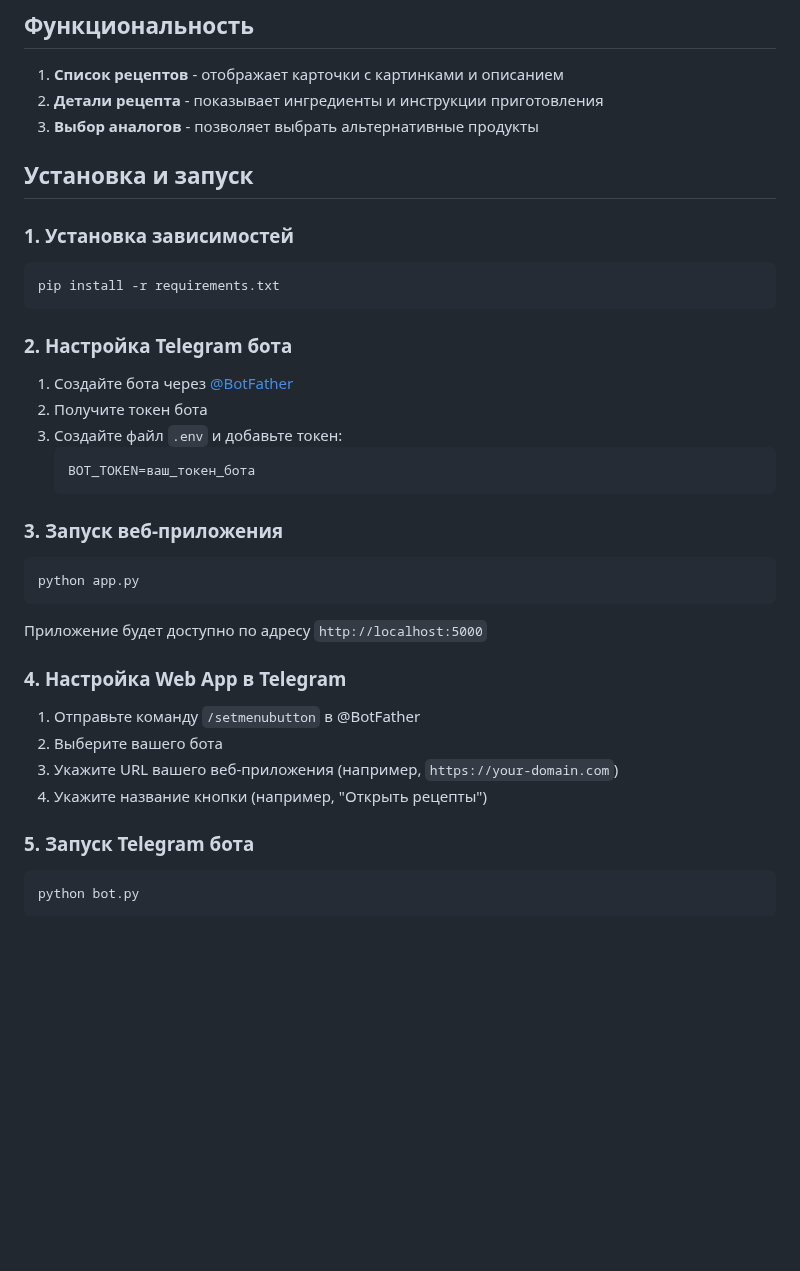
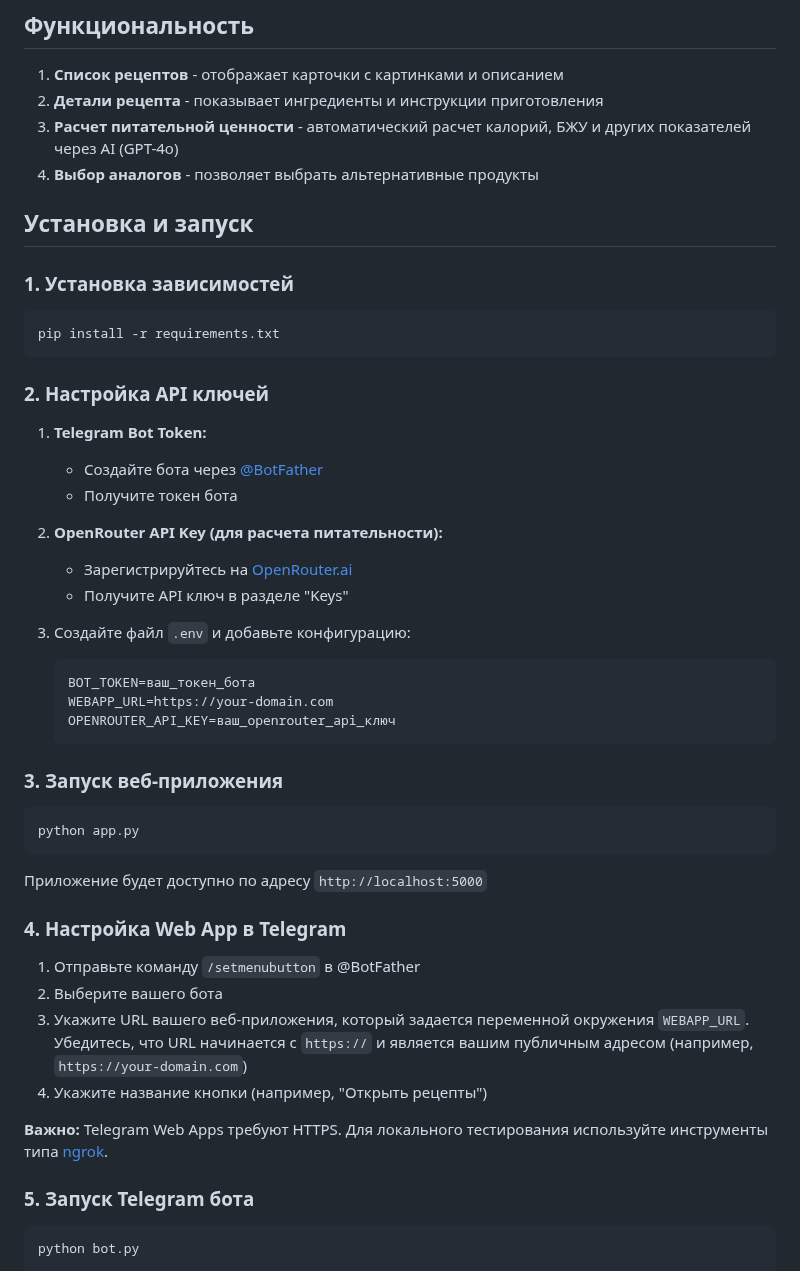
Before and after one commit to werewolf17ly/telegram-recipes-web-app, a Markdown page: README.md, the part around one of its changes. Drawn GitHub-style; blank space fills up the shorter version.

Commit message:
Add README.md 1753188522547

````diff
--- a/README.md
+++ b/README.md
@@ -6,7 +6,8 @@
 
 1. **Список рецептов** - отображает карточки с картинками и описанием
 2. **Детали рецепта** - показывает ингредиенты и инструкции приготовления
-3. **Выбор аналогов** - позволяет выбрать альтернативные продукты
+3. **Расчет питательной ценности** - автоматический расчет калорий, БЖУ и других показателей через AI (GPT-4o)
+4. **Выбор аналогов** - позволяет выбрать альтернативные продукты
 
 ## Установка и запуск
 
@@ -16,13 +17,21 @@
 pip install -r requirements.txt
 ```
 
-### 2. Настройка Telegram бота
+### 2. Настройка API ключей
 
-1. Создайте бота через [@BotFather](https://t.me/botfather)
-2. Получите токен бота
-3. Создайте файл `.env` и добавьте токен:
+1. **Telegram Bot Token:**
+   - Создайте бота через [@BotFather](https://t.me/botfather)
+   - Получите токен бота
+
+2. **OpenRouter API Key (для расчета питательности):**
+   - Зарегистрируйтесь на [OpenRouter.ai](https://openrouter.ai/)
+   - Получите API ключ в разделе "Keys"
+
+3. Создайте файл `.env` и добавьте конфигурацию:
    ```
    BOT_TOKEN=ваш_токен_бота
+   WEBAPP_URL=https://your-domain.com
+   OPENROUTER_API_KEY=ваш_openrouter_api_ключ
    ```
 
 ### 3. Запуск веб-приложения
@@ -37,8 +46,10 @@ python app.py
 
 1. Отправьте команду `/setmenubutton` в @BotFather
 2. Выберите вашего бота
-3. Укажите URL вашего веб-приложения (например, `https://your-domain.com`)
+3. Укажите URL вашего веб-приложения, который задается переменной окружения `WEBAPP_URL`. Убедитесь, что URL начинается с `https://` и является вашим публичным адресом (например, `https://your-domain.com`)
 4. Укажите название кнопки (например, "Открыть рецепты")
+
+**Важно:** Telegram Web Apps требуют HTTPS. Для локального тестирования используйте инструменты типа [ngrok](https://ngrok.com/).
 
 ### 5. Запуск Telegram бота
 
````
Also changed, not shown: other parts of README.md (+15 -1 lines).
